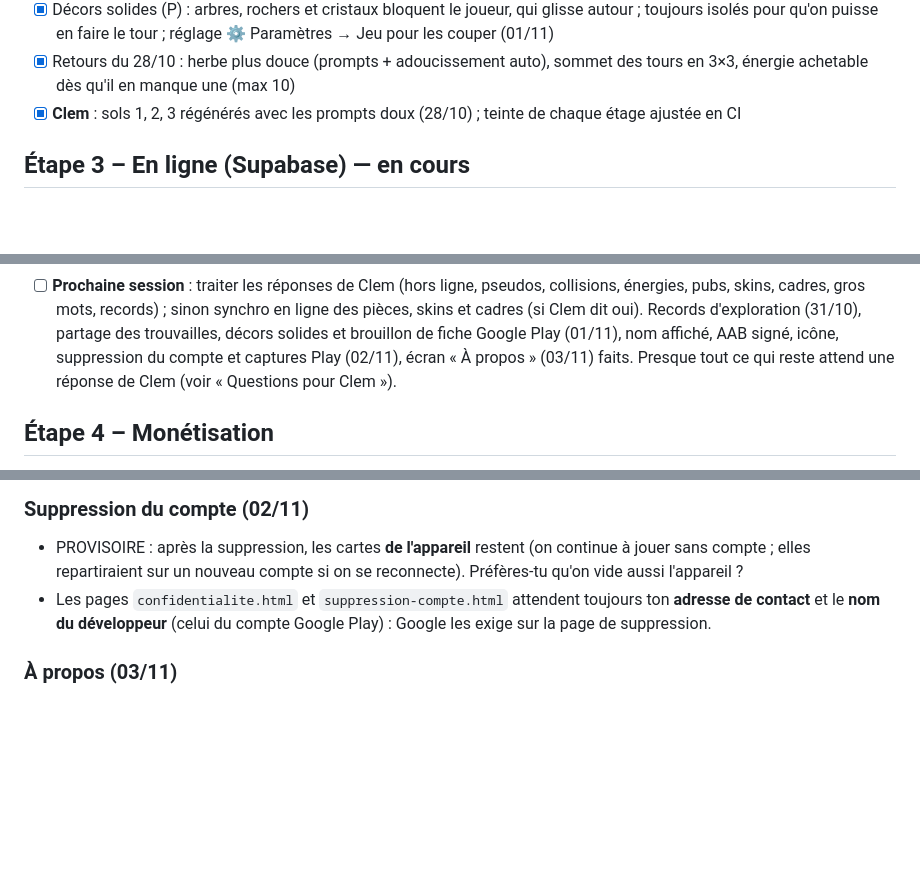
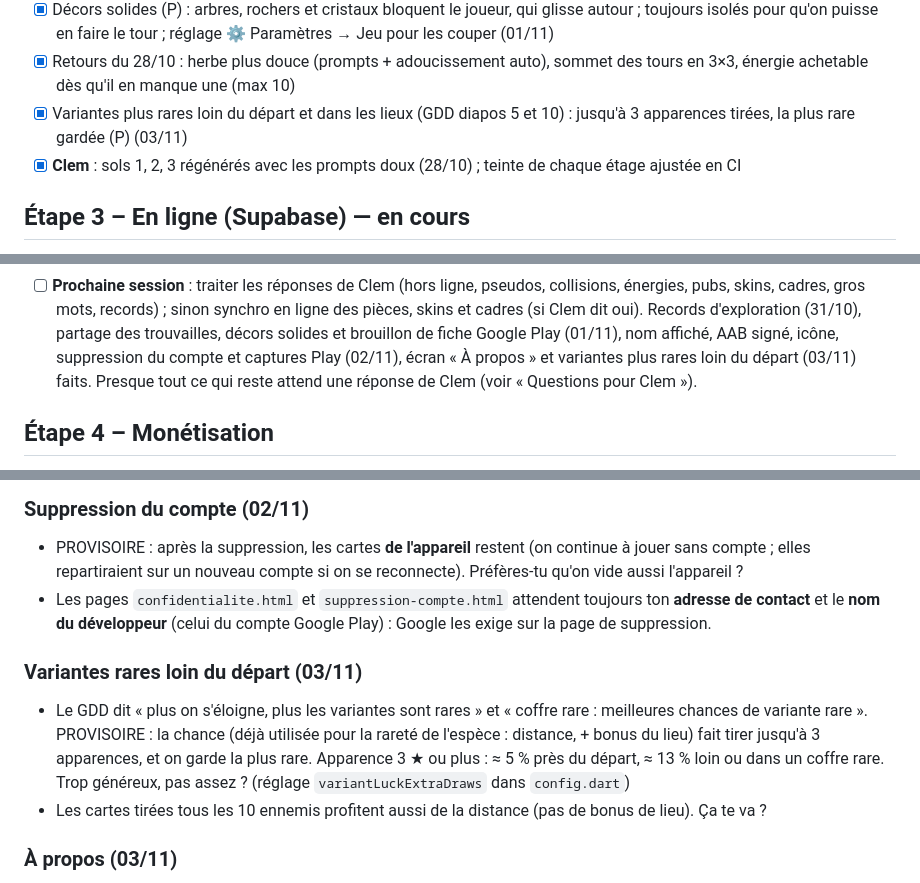
Before and after one commit to Clem427c/Collectear, a Markdown page: ROADMAP.md, 3 parts joined by grey strips. Drawn GitHub-style; blank space fills up the shorter version.

Commit message:
Feuille de route 0.26 : variantes rares loin du départ, question sur le réglage
Co-Authored-By: Claude Opus 5.5 <noreply@anthropic.com>
Claude-Session: https://claude.ai/code/session_01R2r4kxbVdqiP4fjxpBq6M7

```diff
--- a/ROADMAP.md
+++ b/ROADMAP.md
@@ -46,6 +46,8 @@ Légende : [x] fait · [ ] à faire · (P) provisoire
   pour qu'on puisse en faire le tour ; réglage ⚙ Paramètres → Jeu pour les couper (01/11)
 - [x] Retours du 28/10 : herbe plus douce (prompts + adoucissement auto), sommet des tours en 3×3,
   énergie achetable dès qu'il en manque une (max 10)
+- [x] Variantes plus rares loin du départ et dans les lieux (GDD diapos 5 et 10) : jusqu'à 3 apparences tirées,
+  la plus rare gardée (P) (03/11)
 - [x] **Clem** : sols 1, 2, 3 régénérés avec les prompts doux (28/10) ; teinte de chaque étage ajustée en CI
 
 ## Étape 3 – En ligne (Supabase) — en cours
@@ -107,7 +109,7 @@ Clem a créé le projet Supabase et ajouté les secrets GitHub `SUPABASE_URL` et
   skins, cadres, gros mots, records) ; sinon synchro en ligne des pièces, skins et cadres (si Clem dit oui).
   Records d'exploration (31/10), partage des trouvailles, décors solides et brouillon de fiche Google Play
   (01/11), nom affiché, AAB signé, icône, suppression du compte et captures Play (02/11), écran « À propos »
-  (03/11) faits. Presque tout ce qui reste attend une réponse de Clem (voir « Questions pour Clem »).
+  et variantes plus rares loin du départ (03/11) faits. Presque tout ce qui reste attend une réponse de Clem (voir « Questions pour Clem »).
 
 ## Étape 4 – Monétisation
 - [x] Vidéos récompensées (P) : run bonus quand il n'en reste plus (3/jour), résurrection à la mort
@@ -321,6 +323,13 @@ Priorité basse (à toi de juger) :
 - Les pages `confidentialite.html` et `suppression-compte.html` attendent toujours ton **adresse de contact**
   et le **nom du développeur** (celui du compte Google Play) : Google les exige sur la page de suppression.
 
+### Variantes rares loin du départ (03/11)
+- Le GDD dit « plus on s'éloigne, plus les variantes sont rares » et « coffre rare : meilleures chances de variante
+  rare ». PROVISOIRE : la chance (déjà utilisée pour la rareté de l'espèce : distance, + bonus du lieu) fait tirer
+  jusqu'à 3 apparences, et on garde la plus rare. Apparence 3 ★ ou plus : ≈ 5 % près du départ, ≈ 13 % loin
+  ou dans un coffre rare. Trop généreux, pas assez ? (réglage `variantLuckExtraDraws` dans `config.dart`)
+- Les cartes tirées tous les 10 ennemis profitent aussi de la distance (pas de bonus de lieu). Ça te va ?
+
 ### À propos (03/11)
 - Les liens de l'écran « À propos » mènent aux pages du jeu web. Quand tu auras une **adresse de contact**,
   je l'ajoute aussi dans l'écran (« Nous écrire ») : Google Play la demande dans la fiche.
```
